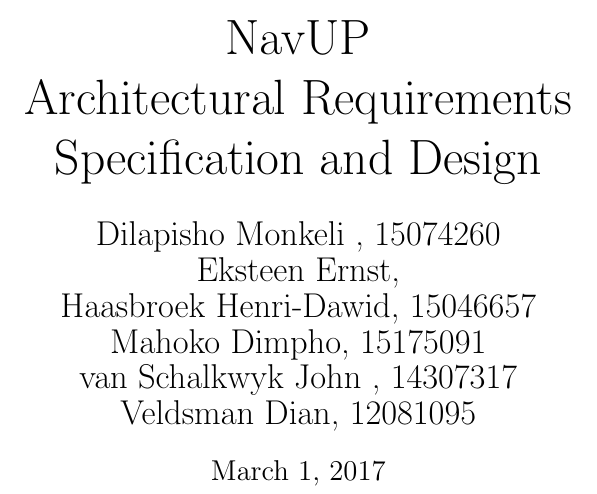
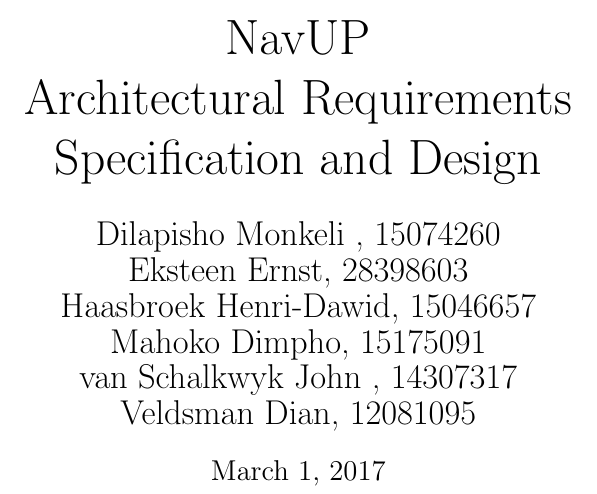
Before and after one commit to Fred-dee/EiffelTeam, a LaTeX document (Architectural Requirement Specifications and Design.tex): part of the page, cut so that both start at the same text. Compiled offline with pdfLaTeX.

Commit message:
Update Architectural Requirement Specifications and Design.tex

```diff
--- a/Architectural Requirement Specifications and Design.tex
+++ b/Architectural Requirement Specifications and Design.tex
@@ -2,7 +2,7 @@
 \begin{document}
 	\title{\Huge Eiffel Team \\ NavUP \\ Architectural Requirements Specification and Design}
 	\author{\Large Dilapisho Monkeli , 15074260 \\
-		\Large Eksteen Ernst,  \\
+		\Large Eksteen Ernst, 28398603 \\
 		\Large Haasbroek Henri-Dawid, 15046657 \\
 		\Large Mahoko  Dimpho, 15175091 \\
 		\Large van Schalkwyk John  , 14307317 \\
```
